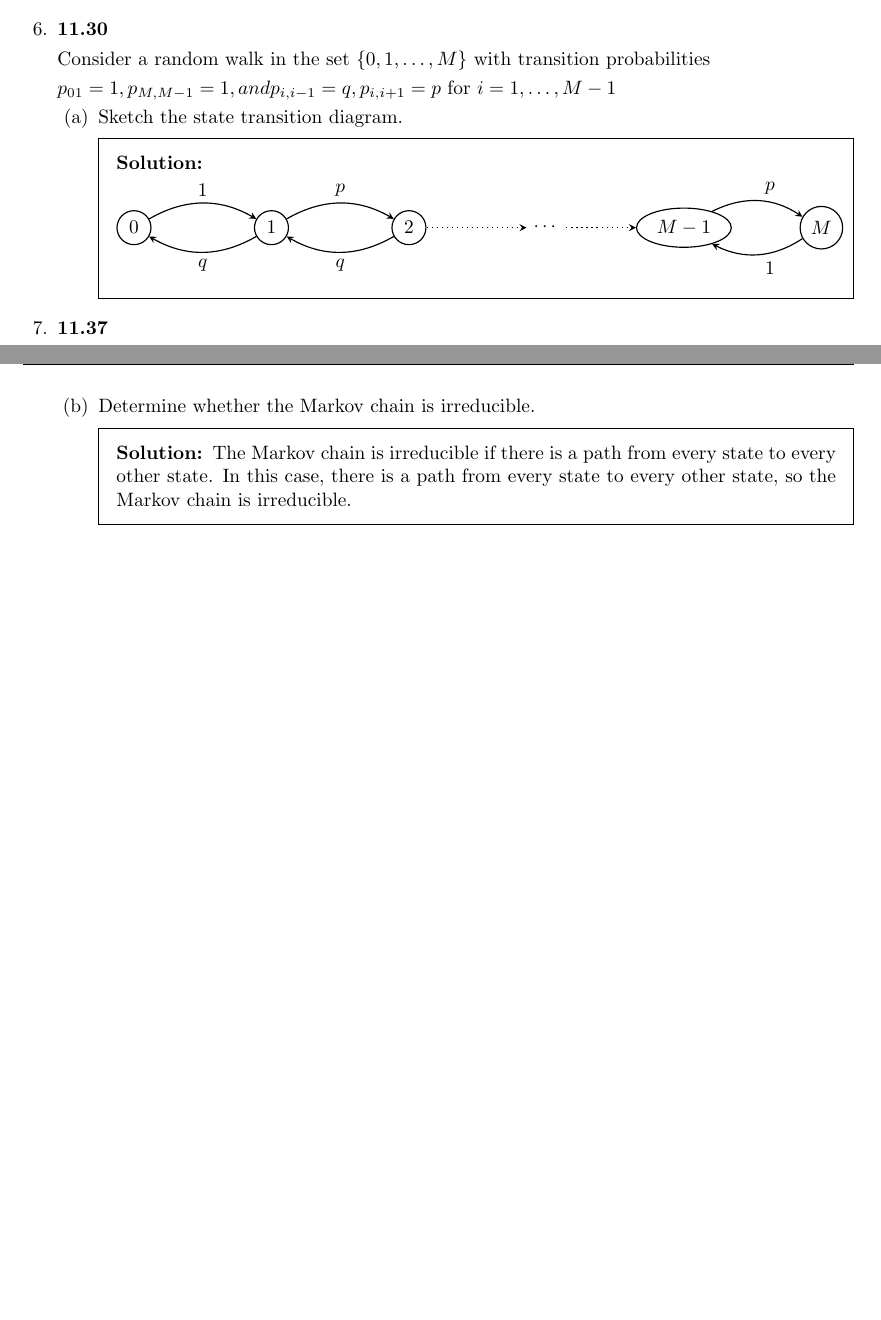
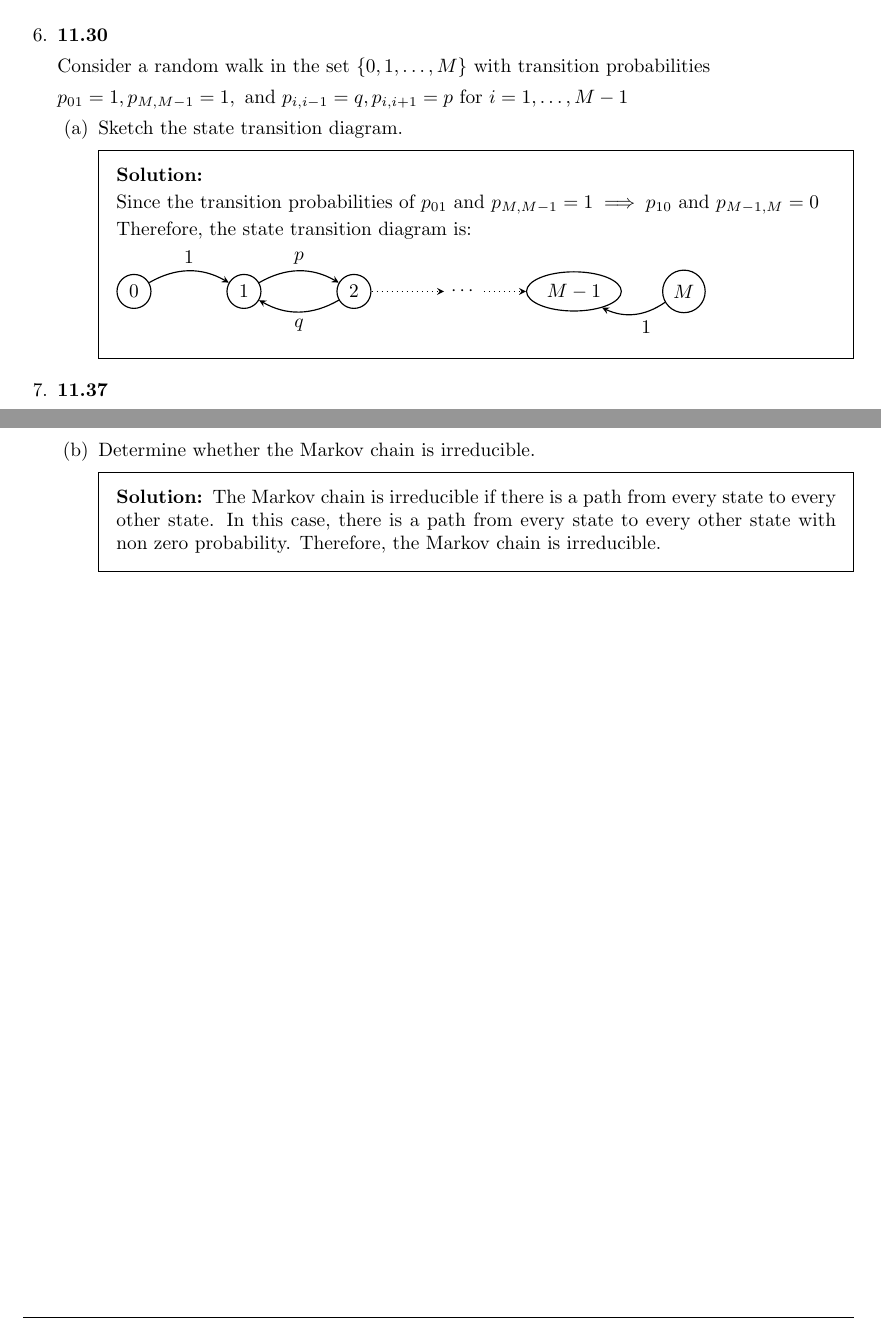
Before and after one commit to aliasgharchakera/ASP-Fall23-Assignment03, a LaTeX problem sheet (main.tex): two parts of pages 10 and 11 of 11, joined at a grey line, cut so that both start at the same text, the shorter picture padded with empty space. Compiled offline with pdfLaTeX.

Commit message:
fixed 11.30 and 11.37

```diff
--- a/main.tex
+++ b/main.tex
@@ -431,12 +442,16 @@ Combining both conditions, we can conclude that if $P$ is a stochastic matrix, t
     Consider a random walk in the set $\{0, 1, \dots, M\}$ with transition
     probabilities
 
-    \(p_{01} = 1, p_{M, M - 1} = 1, and p_{i, i - 1} = q, p_{i, i + 1} = p \text{ for } i = 1, \dots, M - 1\)
+    \(p_{01} = 1, p_{M, M - 1} = 1, \text{ and } p_{i, i - 1} = q, p_{i, i + 1} = p \text{ for } i = 1, \dots, M - 1\)
     \begin{parts}
         \part Sketch the state transition diagram.
         \begin{solution}
 
-            \begin{tikzpicture}[->, >=stealth, auto, semithick, node distance=2.5cm]
+            Since the transition probabilities of \(p_{01} \text{ and } p_{M, M - 1} = 1\implies p_{10}\) and \(p_{M - 1, M} = 0\)
+
+            Therefore, the state transition diagram is:
+
+            \begin{tikzpicture}[->, >=stealth, auto, semithick, node distance=2cm]
                 \tikzstyle{every state}=[fill=white,draw=black,thick,text=black,scale=1]
                 \node[circle, draw]    (A)                     {$0$};
                 \node[circle, draw]    (B)[right of=A]   {$1$};
@@ -447,10 +462,10 @@ Combining both conditions, we can conclude that if $P$ is a stochastic matrix, t
 
                 \path
                 (A) edge[bend left]  node{$1$}         (B)
-                (B) edge[bend left]  node{$q$}         (A)
+                % (B) edge[bend left]  node{$0$}         (A)
                 (B) edge[bend left]  node{$p$}         (C)
                 (C) edge[bend left]  node{$q$}         (B)
-                (E) edge[bend left]  node{$p$}         (F)
+                % (E) edge[bend left]  node{$0$}         (F)
                 (F) edge[bend left]  node{$1$}         (E)
                 (C) edge[dotted]     node{}            (D)
                 (D) edge[dotted]     node{}            (E);
@@ -499,7 +514,9 @@ Combining both conditions, we can conclude that if $P$ is a stochastic matrix, t
 
         \part Determine whether the Markov chain is irreducible.
         \begin{solution}
-            The Markov chain is irreducible if there is a path from every state to every other state. In this case, there is a path from every state to every other state, so the Markov chain is irreducible.
+            The Markov chain is irreducible if there is a path from every state to every
+            other state. In this case, there is a path from every state to every other state
+            with non zero probability. Therefore, the Markov chain is irreducible.
         \end{solution}
     \end{parts}
 \end{questions}
```
Also changed, not shown: main.pdf, main.tex (29 more changed lines). Lines whose indentation alone changed are shown as unchanged.
